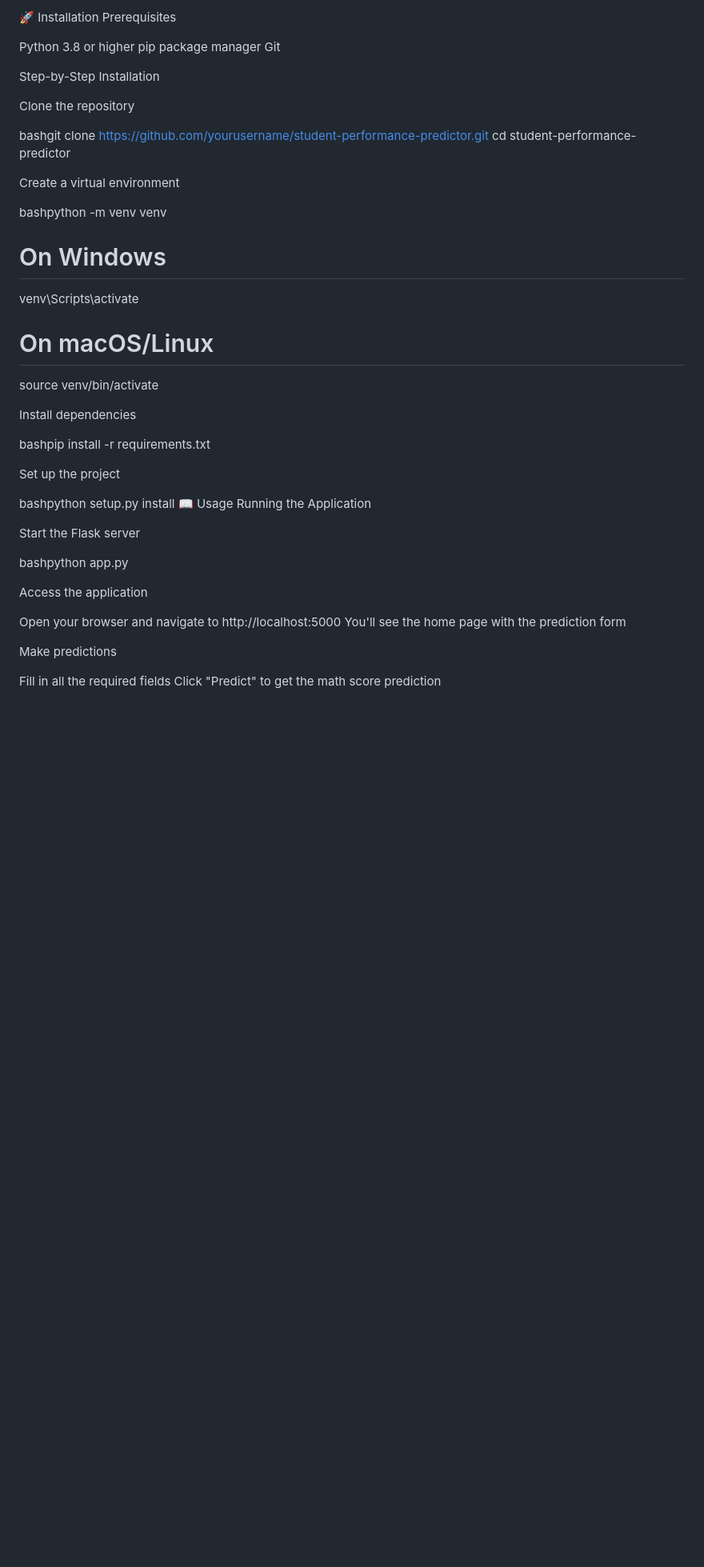
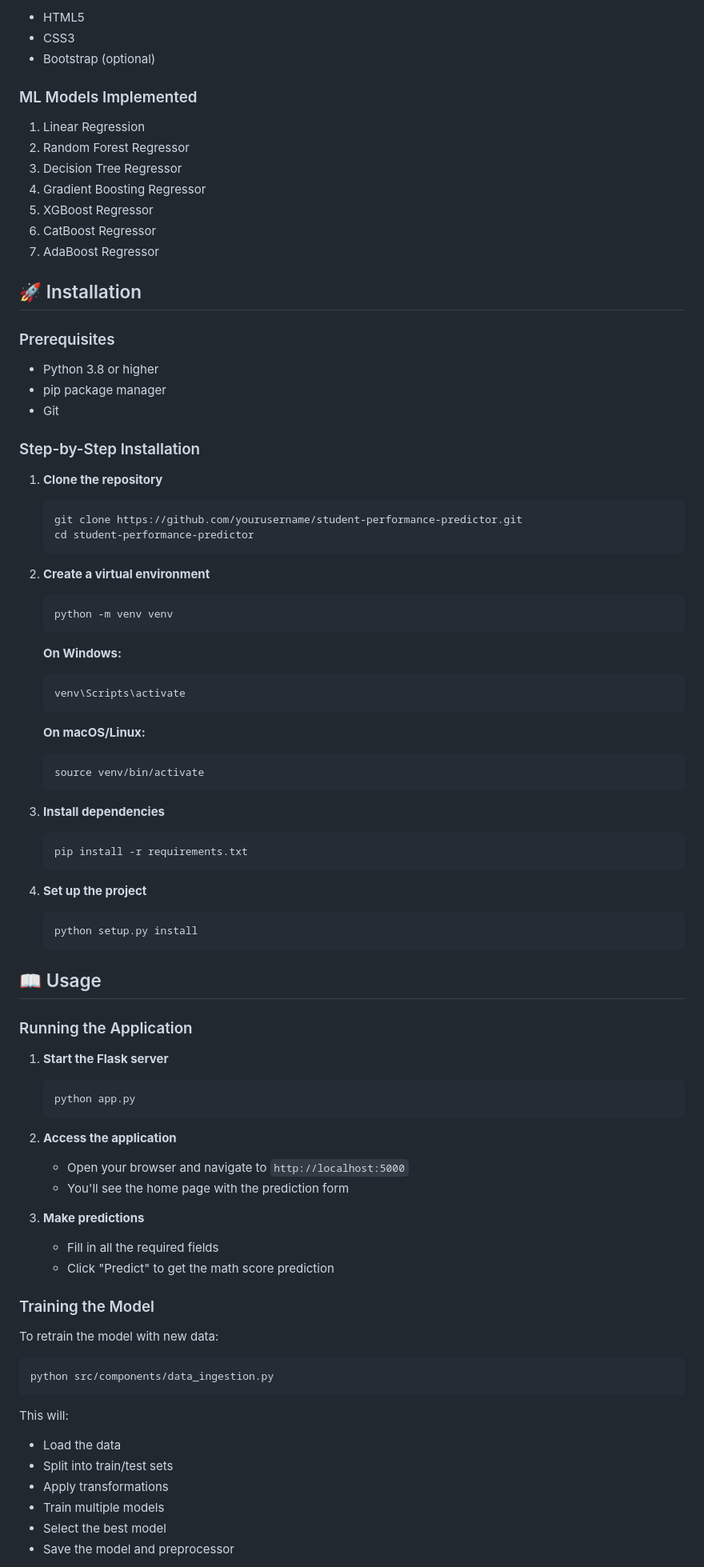
Before and after one commit to MatejKatic/student-performance-predictor, a Markdown page: README.md, the part around the change printed below. Shown: that part at 80% size. GitHub-like rendering; blank space fills up the shorter version.

````diff
--- a/README.md
+++ b/README.md
@@ -82,52 +78,89 @@ AdaBoost Regressor
 
-🚀 Installation
-Prerequisites
+- HTML5
+- CSS3
+- Bootstrap (optional)
 
-Python 3.8 or higher
-pip package manager
-Git
+### ML Models Implemented
 
-Step-by-Step Installation
+1. Linear Regression
+2. Random Forest Regressor
+3. Decision Tree Regressor
+4. Gradient Boosting Regressor
+5. XGBoost Regressor
+6. CatBoost Regressor
+7. AdaBoost Regressor
 
-Clone the repository
+## 🚀 Installation
 
-bashgit clone https://github.com/yourusername/student-performance-predictor.git
-cd student-performance-predictor
+### Prerequisites
 
-Create a virtual environment
+- Python 3.8 or higher
+- pip package manager
+- Git
 
-bashpython -m venv venv
+### Step-by-Step Installation
 
-# On Windows
-venv\Scripts\activate
+1. **Clone the repository**
+   ```bash
+   git clone https://github.com/yourusername/student-performance-predictor.git
+   cd student-performance-predictor
+   ```
 
-# On macOS/Linux
-source venv/bin/activate
+2. **Create a virtual environment**
+   ```bash
+   python -m venv venv
+   ```
 
-Install dependencies
+   **On Windows:**
+   ```bash
+   venv\Scripts\activate
+   ```
 
-bashpip install -r requirements.txt
+   **On macOS/Linux:**
+   ```bash
+   source venv/bin/activate
+   ```
 
-Set up the project
+3. **Install dependencies**
+   ```bash
+   pip install -r requirements.txt
+   ```
 
-bashpython setup.py install
-📖 Usage
-Running the Application
+4. **Set up the project**
+   ```bash
+   python setup.py install
+   ```
 
-Start the Flask server
+## 📖 Usage
 
-bashpython app.py
+### Running the Application
 
-Access the application
+1. **Start the Flask server**
+   ```bash
+   python app.py
+   ```
 
-Open your browser and navigate to http://localhost:5000
-You'll see the home page with the prediction form
+2. **Access the application**
+   - Open your browser and navigate to `http://localhost:5000`
+   - You'll see the home page with the prediction form
 
+3. **Make predictions**
+   - Fill in all the required fields
+   - Click "Predict" to get the math score prediction
 
-Make predictions
+### Training the Model
 
-Fill in all the required fields
-Click "Predict" to get the math score prediction
+To retrain the model with new data:
 
+```bash
+python src/components/data_ingestion.py
+```
 
+This will:
+- Load the data
+- Split into train/test sets
+- Apply transformations
+- Train multiple models
+- Select the best model
+- Save the model and preprocessor
 
````
Also changed, not shown: other parts of README.md (+110 -98 lines).
